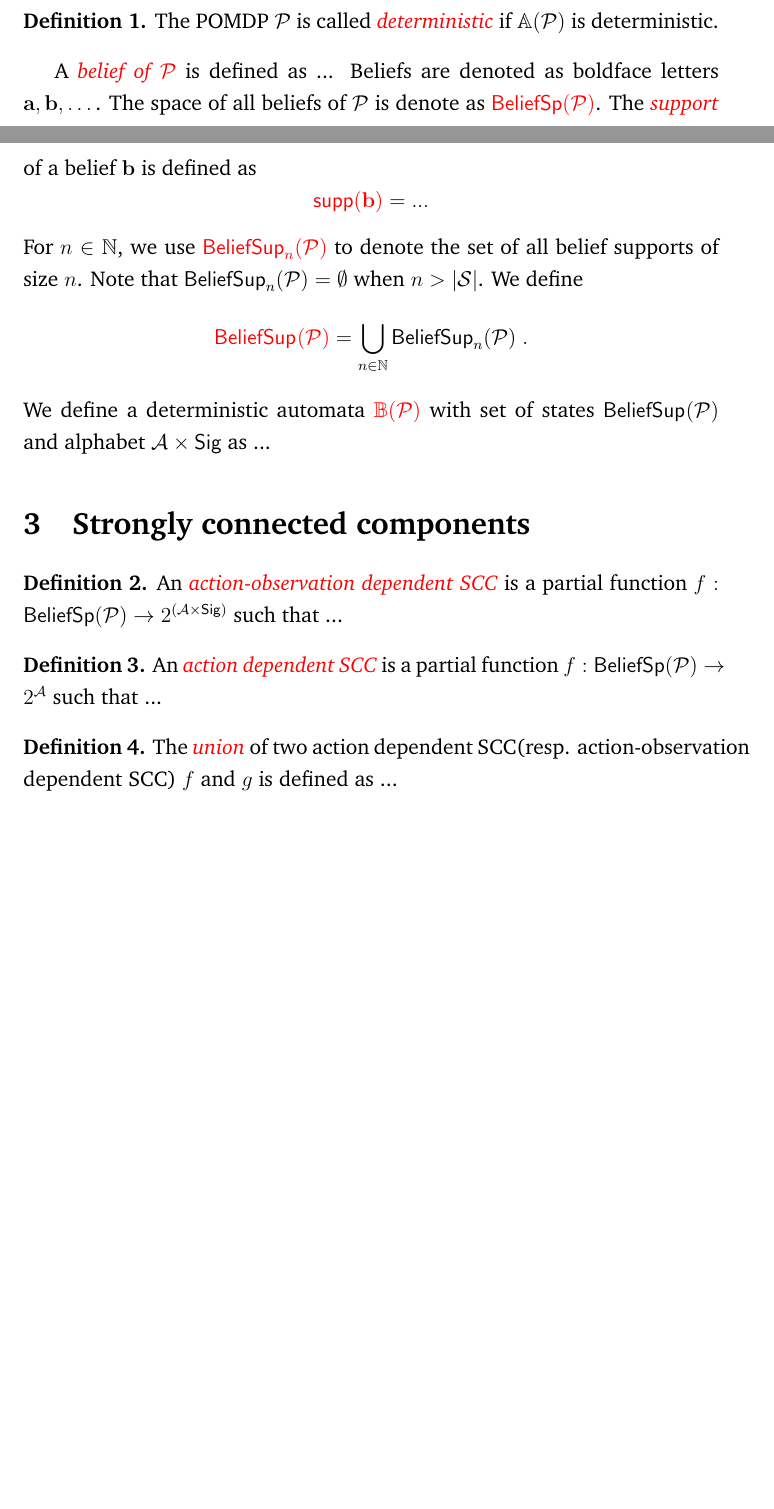
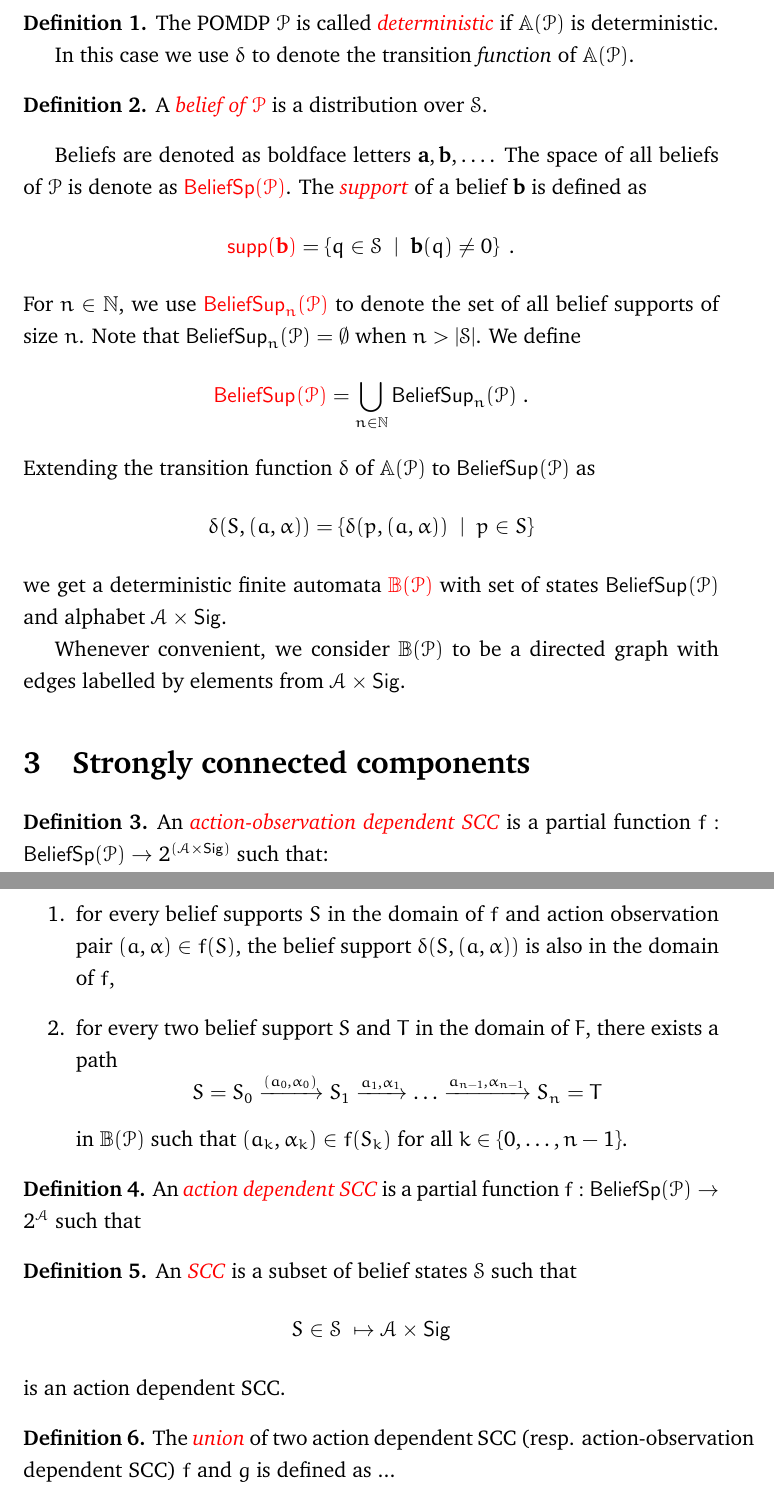
Before and after one commit to arkagh0sh/MDP, a LaTeX document (main.tex, which reads macros.tex, prelim.tex, scc.tex): two parts of pages 1 and 2 of 4 before the commit and two parts of pages 2 and 3 of 5 after it, joined at a grey line, cut so that both start at the same text, the shorter picture padded with empty space. Compiled offline with pdfLaTeX.

Commit message:
adding definitions

```diff
--- a/macros.tex
+++ b/macros.tex
@@ -51,6 +51,7 @@
 \newcommand{\Adscc}{Action dependent SCC}
 \newcommand{\aodscc}{action-observation dependent SCC}
 \newcommand{\adscc}{action dependent SCC}
+\newcommand{\scc}{SCC}
 
 %%%%%%%%%%%%% LP %%%%%%%%%%%%%%%
 
--- a/main.tex
+++ b/main.tex
@@ -16,7 +16,8 @@
 %\usepackage{mlmodern}
 \usepackage{charter}
 %\usepackage{mathpazo}
-%
+\usepackage{eulervm}
+
 \title{Value iteration on Deterministic POMDPs}
 %
 \author{not Markov}
--- a/prelim.tex
+++ b/prelim.tex
@@ -102,11 +107,16 @@ The POMDP $\pdp$ is called \emphdef{deterministic} if $\aut{\pdp}$ is determinis
+In this case we use $\delta$ to denote the transition \emph{function} of $\aut{\pdp}$.
 \end{definition}
 %
-A \emphdef{belief of $\pdp$} is defined as ...
+\begin{definition}
+A \emphdef{belief of $\pdp$} is a distribution over $\st$.
+\end{definition}
+%
 Beliefs are denoted as boldface letters $\bel{a},\bel{b},\dots$.
 The space of all beliefs of $\pdp$ is denote as \emphdef{$\bsp{\pdp}$}.
 The \emphdef{support} of a belief $\bel{b}$ is defined as
 \[
-\emphdef{$\supp{\bel{b}}$} = ...
+\emphdef{$\supp{\bel{b}}$} =
+\setof{q\in\st}{\bel{b}(q)\neq 0} \ .
 \]
 For $n\in\N$, we use \emphdef{$\bsup[n]{\pdp}$} to denote the set of all belief supports of size $n$.
 Note that $\bsup[n]{\pdp} = \emptyset$ when $n > |\st|$.
@@ -114,5 +124,13 @@ We define
 \[
 \emphdef{$\bsup{\pdp}$} = \bigcup_{n\in\N} \bsup[n]{\pdp} \ .
 \]
-We define a deterministic automata \emphdef{$\baut{\pdp}$} with set of states $\bsup{\pdp}$ and alphabet $\ac\times\sig$ as ...
 %
+Extending the transition function $\delta$ of $\aut{\pdp}$ to $\bsup{\pdp}$ as
+\[
+\delta(S,(a,\alpha)) =
+\setof{\delta(p,(a,\alpha))}{p\in S}
+\]
+we get a deterministic finite automata \emphdef{$\baut{\pdp}$} with set of states $\bsup{\pdp}$ and alphabet $\ac\times\sig$.
+
+Whenever convenient, we consider $\baut{\pdp}$ to be a directed graph with edges labelled by elements from $\ac\times\sig$.
+%
--- a/scc.tex
+++ b/scc.tex
@@ -4,17 +4,38 @@
 %
 \begin{definition}
 %
-An \emphdef{\aodscc} is a partial function $f : \bsp{\pdp} \to 2^{(\ac\times\sig)}$ such that ...
+An \emphdef{\aodscc} is a partial function $f : \bsp{\pdp} \to 2^{(\ac\times\sig)}$ such that:
+\begin{enumerate}
+    \item for every belief supports $S$ in the domain of $f$ and action observation pair $(a,\alpha) \in f(S)$,
+    the belief support $\delta(S,(a,\alpha))$ is also in the domain of $f$,
+    \item for every two belief support $S$ and $T$ in the domain of $F$, there exists a path
+    \[
+    S = S_0 \xrightarrow{(a_0,\alpha_0)}
+    S_1 \xrightarrow{a_1,\alpha_1}
+    \dots
+    \xrightarrow{a_{n-1},\alpha_{n-1}}
+    S_n = T
+    \]
+    in $\baut{\pdp}$ such that $(a_k,\alpha_k)\in f(S_k)$ for all $k\in\set{0,\dots,n-1}$.
+\end{enumerate}
 \end{definition}
 %
 \begin{definition}
 %
-An \emphdef{\adscc} is a partial function $f : \bsp{\pdp} \to 2^{\ac}$ such that ...
+An \emphdef{\adscc} is a partial function $f : \bsp{\pdp} \to 2^{\ac}$ such that
 %
 \end{definition}
 %
 \begin{definition}
-The \emphdef{union} of two \adscc (resp. \aodscc) $f$ and $g$ is defined as ...
+An \emphdef{\scc{}} is a subset of belief states $\cS$ such that
+\[
+S\in\cS \ \mapsto \ac\times\sig
+\]
+is an \adscc{}.
+\end{definition}
+%
+\begin{definition}
+The \emphdef{union} of two \adscc{} (resp. \aodscc) $f$ and $g$ is defined as ...
 \end{definition}
 %
 \begin{lemma}
```
Also changed, not shown: prelim.tex (7 more changed lines).
